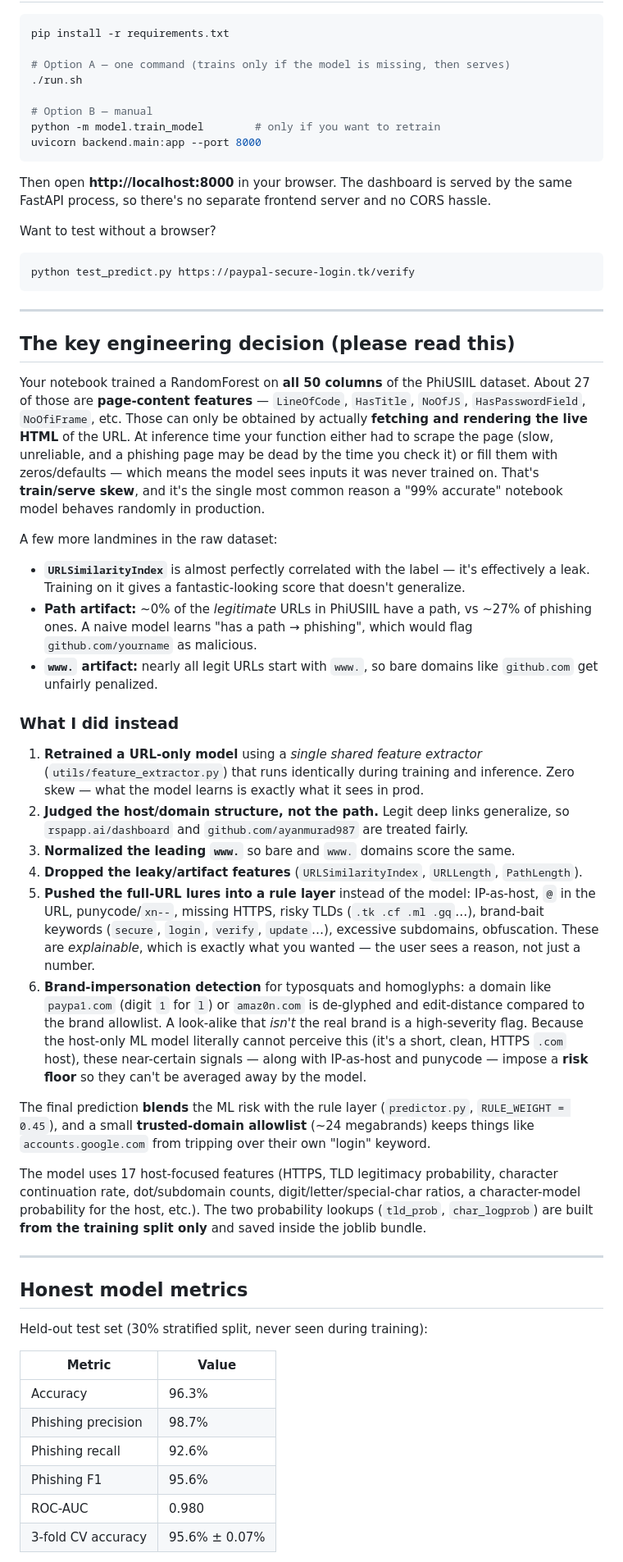
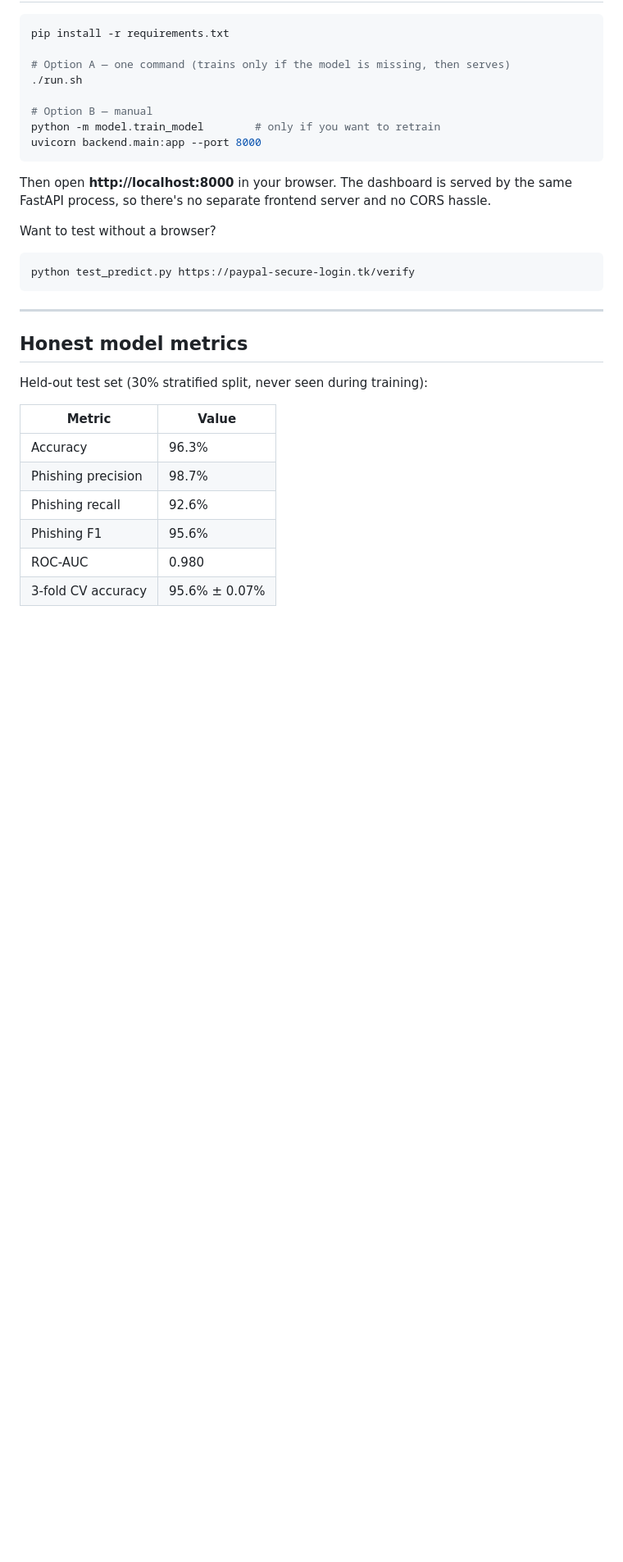
Before and after one commit to ManahilSaleem02/Phishlens, a Markdown page: README.md, the part around the change. Shown at 82% size. GitHub-like rendering; blank space fills up the shorter version.

Commit message:
Updated README.md
Removed detailed engineering decision section and model explanation from README.

```diff
--- a/README.md
+++ b/README.md
@@ -64,64 +64,6 @@ python test_predict.py https://paypal-secure-login.tk/verify
 
 ---
 
-## The key engineering decision (please read this)
-
-Your notebook trained a RandomForest on **all 50 columns** of the PhiUSIIL dataset.
-About 27 of those are **page-content features** — `LineOfCode`, `HasTitle`,
-`NoOfJS`, `HasPasswordField`, `NoOfiFrame`, etc. Those can only be obtained by
-actually **fetching and rendering the live HTML** of the URL. At inference time your
-function either had to scrape the page (slow, unreliable, and a phishing page may be
-dead by the time you check it) or fill them with zeros/defaults — which means the
-model sees inputs it was never trained on. That's **train/serve skew**, and it's the
-single most common reason a "99% accurate" notebook model behaves randomly in
-production.
-
-A few more landmines in the raw dataset:
-
-- **`URLSimilarityIndex`** is almost perfectly correlated with the label — it's
-  effectively a leak. Training on it gives a fantastic-looking score that doesn't
-  generalize.
-- **Path artifact:** ~0% of the *legitimate* URLs in PhiUSIIL have a path, vs ~27% of
-  phishing ones. A naive model learns "has a path → phishing", which would flag
-  `github.com/yourname` as malicious.
-- **`www.` artifact:** nearly all legit URLs start with `www.`, so bare domains like
-  `github.com` get unfairly penalized.
-
-### What I did instead
-
-1. **Retrained a URL-only model** using a *single shared feature extractor*
-   (`utils/feature_extractor.py`) that runs identically during training and
-   inference. Zero skew — what the model learns is exactly what it sees in prod.
-2. **Judged the host/domain structure, not the path.** Legit deep links generalize,
-   so `rspapp.ai/dashboard` and `github.com/ayanmurad987` are treated fairly.
-3. **Normalized the leading `www.`** so bare and `www.` domains score the same.
-4. **Dropped the leaky/artifact features** (`URLSimilarityIndex`, `URLLength`,
-   `PathLength`).
-5. **Pushed the full-URL lures into a rule layer** instead of the model: IP-as-host,
-   `@` in the URL, punycode/`xn--`, missing HTTPS, risky TLDs (`.tk .cf .ml .gq`…),
-   brand-bait keywords (`secure`, `login`, `verify`, `update`…), excessive
-   subdomains, obfuscation. These are *explainable*, which is exactly what you
-   wanted — the user sees a reason, not just a number.
-6. **Brand-impersonation detection** for typosquats and homoglyphs: a domain like
-   `paypa1.com` (digit `1` for `l`) or `amaz0n.com` is de-glyphed and edit-distance
-   compared to the brand allowlist. A look-alike that *isn't* the real brand is a
-   high-severity flag. Because the host-only ML model literally cannot perceive this
-   (it's a short, clean, HTTPS `.com` host), these near-certain signals — along with
-   IP-as-host and punycode — impose a **risk floor** so they can't be averaged away
-   by the model.
-
-The final prediction **blends** the ML risk with the rule layer
-(`predictor.py`, `RULE_WEIGHT = 0.45`), and a small **trusted-domain allowlist**
-(~24 megabrands) keeps things like `accounts.google.com` from tripping over their own
-"login" keyword.
-
-The model uses 17 host-focused features (HTTPS, TLD legitimacy probability, character
-continuation rate, dot/subdomain counts, digit/letter/special-char ratios, a
-character-model probability for the host, etc.). The two probability lookups
-(`tld_prob`, `char_logprob`) are built **from the training split only** and saved
-inside the joblib bundle.
-
----
 
 ## Honest model metrics
 
```
